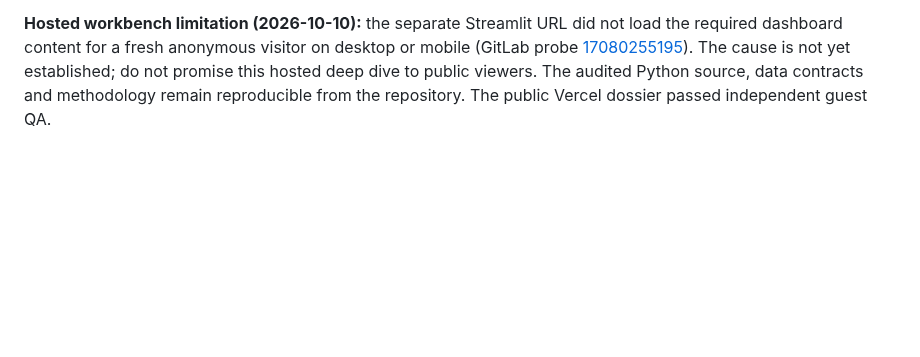
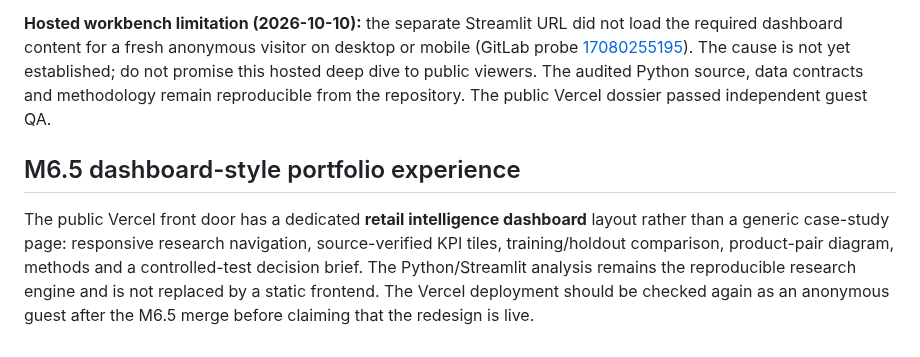
Before and after one commit to Fadhilstat/BasketLens, a Markdown page: README.md, the part around the change. Rendered like a GitHub page; blank space fills up the shorter version.

Commit message:
docs: explain BasketLens M6.5 visual reference README.md

```diff
--- a/README.md
+++ b/README.md
@@ -140,3 +140,8 @@ The application has passed source CI and simulated public-data browser QA. **Thi
 
 
 **Hosted workbench limitation (2026-10-10):** the separate Streamlit URL did not load the required dashboard content for a fresh anonymous visitor on desktop or mobile (GitLab probe [17080255195](https://gitlab.com/fadhilrusydih/basketlens/-/jobs/17080255195)). The cause is not yet established; do not promise this hosted deep dive to public viewers. The audited Python source, data contracts and methodology remain reproducible from the repository. The public Vercel dossier passed independent guest QA.
+
+
+## M6.5 dashboard-style portfolio experience
+
+The public Vercel front door has a dedicated **retail intelligence dashboard** layout rather than a generic case-study page: responsive research navigation, source-verified KPI tiles, training/holdout comparison, product-pair diagram, methods and a controlled-test decision brief. The Python/Streamlit analysis remains the reproducible research engine and is not replaced by a static frontend. The Vercel deployment should be checked again as an anonymous guest after the M6.5 merge before claiming that the redesign is live.
```
